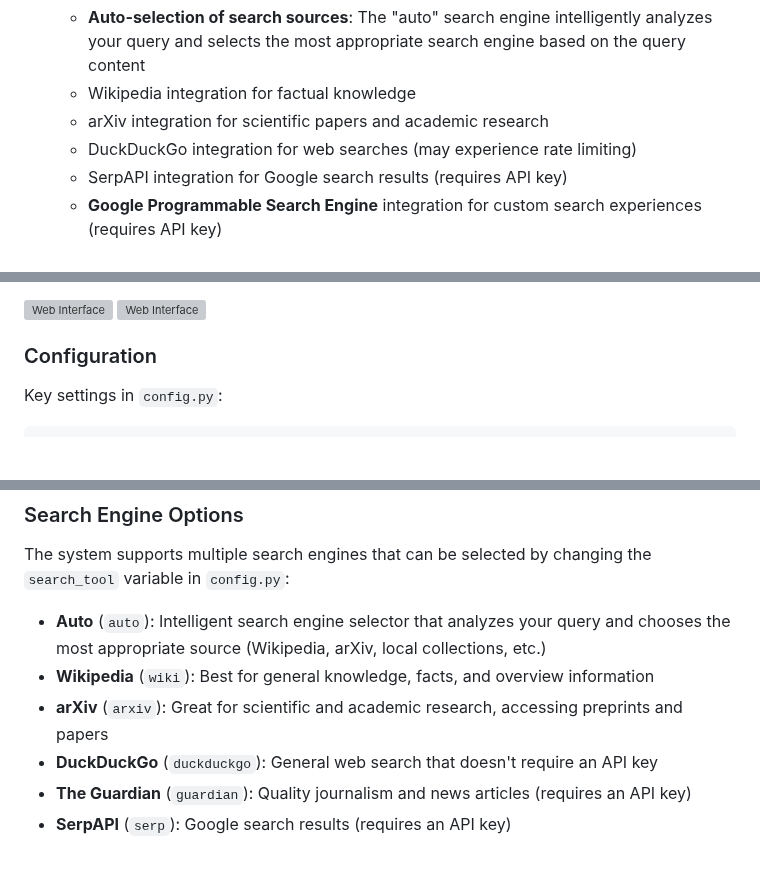
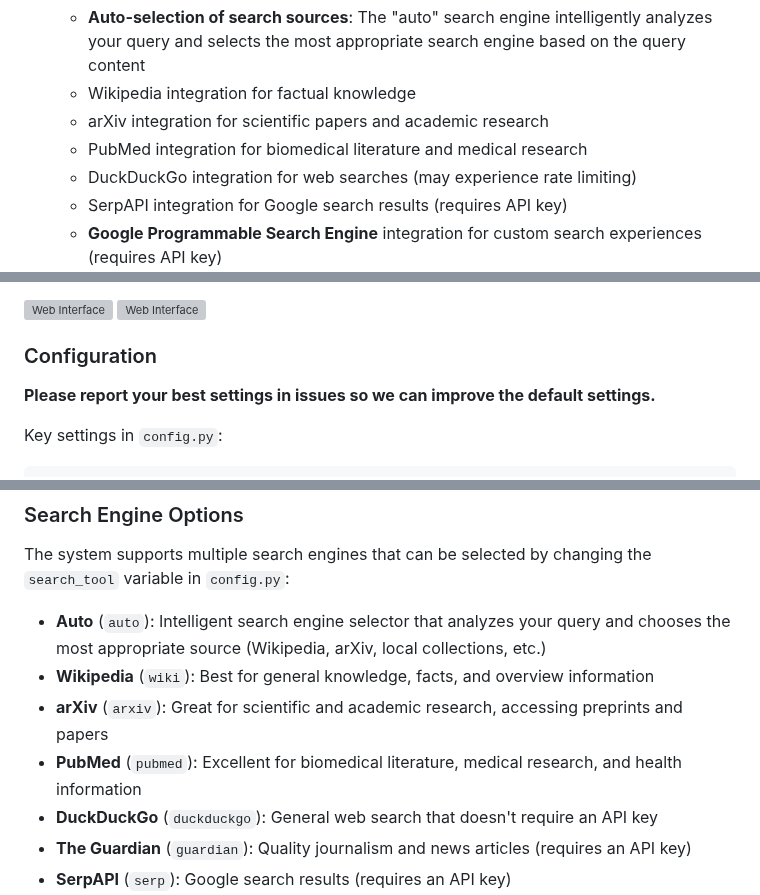
Before and after one commit to ujesh-sakariya/local-deep-research, a Markdown page: README.md, 3 parts joined by grey strips. GitHub-like rendering; blank space fills up the shorter version; grey boxes are pictures that could not be loaded.

````diff
--- a/README.md
+++ b/README.md
@@ -31,6 +31,7 @@ A powerful AI-powered research assistant that performs deep, iterative analysis
   - **Auto-selection of search sources**: The "auto" search engine intelligently analyzes your query and selects the most appropriate search engine based on the query content
   - Wikipedia integration for factual knowledge
   - arXiv integration for scientific papers and academic research
+  - PubMed integration for biomedical literature and medical research
   - DuckDuckGo integration for web searches (may experience rate limiting)
   - SerpAPI integration for Google search results (requires API key)
   - **Google Programmable Search Engine** integration for custom search experiences (requires API key)
@@ -117,6 +118,7 @@ This will start a local web server, accessible at `http://127.0.0.1:5000` in you
 ![Web Interface](./web1.png)
 ![Web Interface](./web2.png)
 ### Configuration
+**Please report your best settings in issues so we can improve the default settings.**
 
 Key settings in `config.py`:
 ```python
@@ -211,6 +213,7 @@ The system supports multiple search engines that can be selected by changing the
 - **Auto** (`auto`): Intelligent search engine selector that analyzes your query and chooses the most appropriate source (Wikipedia, arXiv, local collections, etc.)
 - **Wikipedia** (`wiki`): Best for general knowledge, facts, and overview information
 - **arXiv** (`arxiv`): Great for scientific and academic research, accessing preprints and papers
+- **PubMed** (`pubmed`): Excellent for biomedical literature, medical research, and health information
 - **DuckDuckGo** (`duckduckgo`): General web search that doesn't require an API key
 - **The Guardian** (`guardian`): Quality journalism and news articles (requires an API key)
 - **SerpAPI** (`serp`): Google search results (requires an API key)
````
Also changed, not shown: other parts of README.md (+2 -0 lines).
